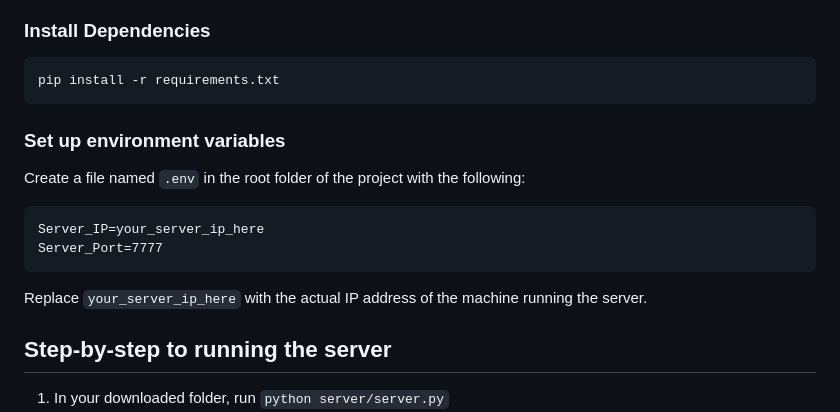
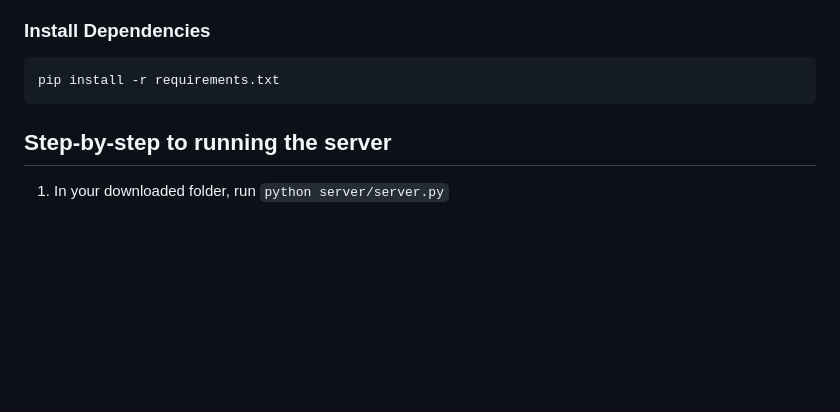
Before and after one commit to Yaser-MohtasebZada/SecureChat, a Markdown page: readme.md, the part around the change. GitHub-like rendering; blank space fills up the shorter version.

Commit message:
Final readme cleanup

````diff
--- a/readme.md
+++ b/readme.md
@@ -36,14 +36,6 @@ cd SecureChat
 ```
 pip install -r requirements.txt
 ```
-
-### Set up environment variables
-Create a file named `.env` in the root folder of the project with the following:
-```
-Server_IP=your_server_ip_here
-Server_Port=7777
-```
-Replace `your_server_ip_here` with the actual IP address of the machine running the server.
 
 ## Step-by-step to running the server
 1. In your downloaded folder, run `python server/server.py`
````
